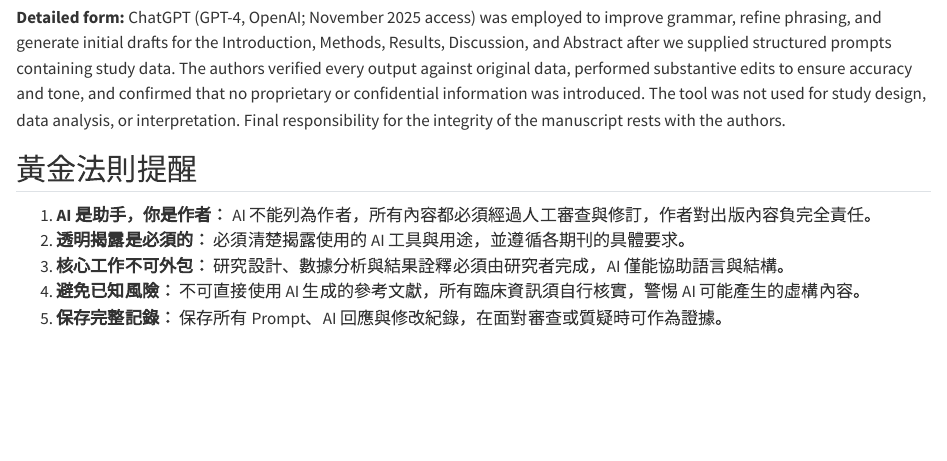
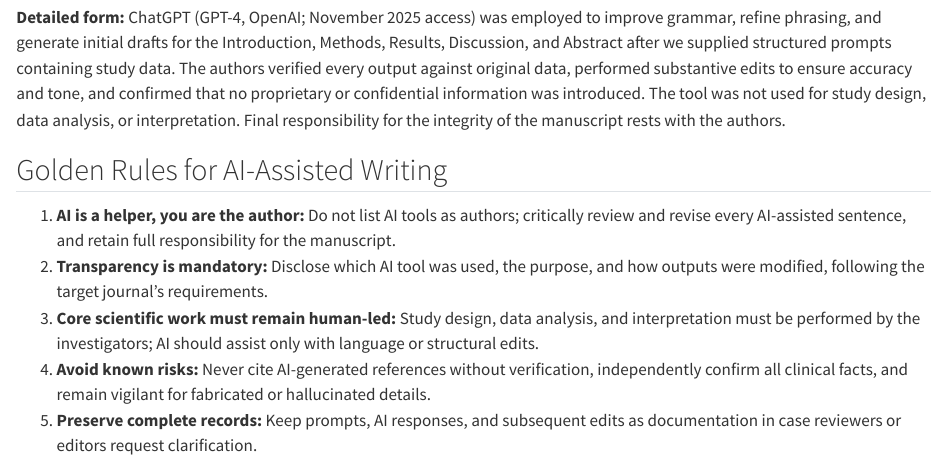
Before and after one commit to htlin222/quarto-doc, a Quarto document (sections/acknowledgements.qmd): the page in a window 1100 px wide, from 300 px down. Rendered offline with R 4.5, knitr and Pandoc in place of Quarto, with nearby package versions.

Commit message:
Update acknowledgements and methods sections formatting.- Add clarifications and corrections to AI usage guidelines

```diff
--- a/sections/acknowledgements.qmd
+++ b/sections/acknowledgements.qmd
@@ -8,10 +8,10 @@
 
 **Detailed form:** ChatGPT (GPT-4, OpenAI; November 2025 access) was employed to improve grammar, refine phrasing, and generate initial drafts for the Introduction, Methods, Results, Discussion, and Abstract after we supplied structured prompts containing study data. The authors verified every output against original data, performed substantive edits to ensure accuracy and tone, and confirmed that no proprietary or confidential information was introduced. The tool was not used for study design, data analysis, or interpretation. Final responsibility for the integrity of the manuscript rests with the authors.
 
-## 黃金法則提醒
+## Golden Rules for AI-Assisted Writing
 
-1. **AI 是助手，你是作者：** AI 不能列為作者，所有內容都必須經過人工審查與修訂，作者對出版內容負完全責任。
-2. **透明揭露是必須的：** 必須清楚揭露使用的 AI 工具與用途，並遵循各期刊的具體要求。
-3. **核心工作不可外包：** 研究設計、數據分析與結果詮釋必須由研究者完成，AI 僅能協助語言與結構。
-4. **避免已知風險：** 不可直接使用 AI 生成的參考文獻，所有臨床資訊須自行核實，警惕 AI 可能產生的虛構內容。
-5. **保存完整記錄：** 保存所有 Prompt、AI 回應與修改紀錄，在面對審查或質疑時可作為證據。
+1. **AI is a helper, you are the author:** Do not list AI tools as authors; critically review and revise every AI-assisted sentence, and retain full responsibility for the manuscript.
+2. **Transparency is mandatory:** Disclose which AI tool was used, the purpose, and how outputs were modified, following the target journal's requirements.
+3. **Core scientific work must remain human-led:** Study design, data analysis, and interpretation must be performed by the investigators; AI should assist only with language or structural edits.
+4. **Avoid known risks:** Never cite AI-generated references without verification, independently confirm all clinical facts, and remain vigilant for fabricated or hallucinated details.
+5. **Preserve complete records:** Keep prompts, AI responses, and subsequent edits as documentation in case reviewers or editors request clarification.
```
Also changed, not shown: sections/methods.qmd (+1 -1 lines), sections/results.qmd (+2 -2 lines).
